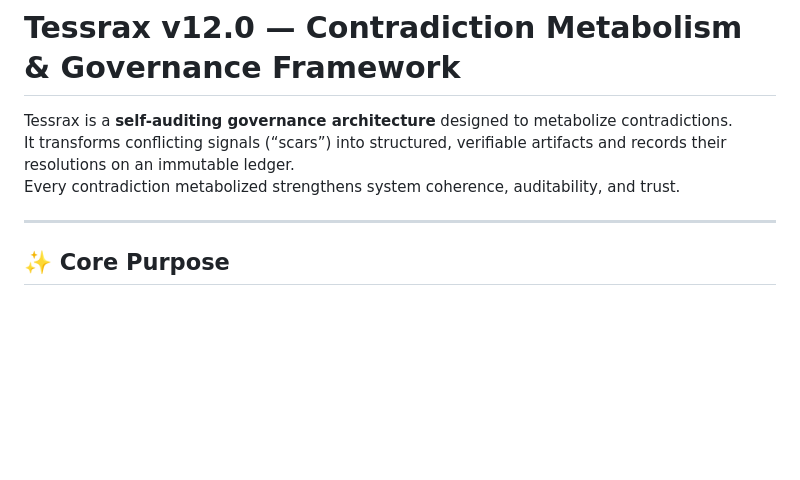
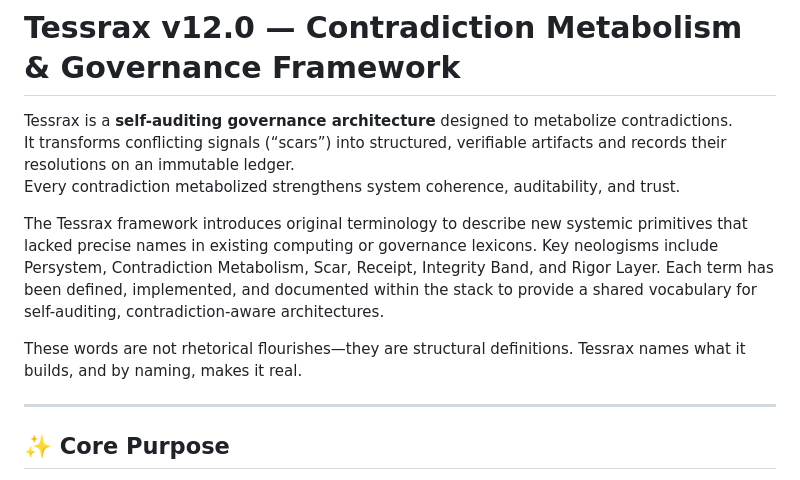
Before and after one commit to joshuavetos/Tessrax, a Markdown page: README.md, the part around the change. Rendered like a GitHub page; blank space fills up the shorter version.

```diff
--- a/README.md
+++ b/README.md
@@ -3,6 +3,12 @@
 Tessrax is a **self-auditing governance architecture** designed to metabolize contradictions.
 It transforms conflicting signals (“scars”) into structured, verifiable artifacts and records their resolutions on an immutable ledger.
 Every contradiction metabolized strengthens system coherence, auditability, and trust.
+
+The Tessrax framework introduces original terminology to describe new systemic primitives that lacked precise names in existing computing or governance lexicons.
+Key neologisms include Persystem, Contradiction Metabolism, Scar, Receipt, Integrity Band, and Rigor Layer. Each term has been defined, implemented, and documented within the stack to provide a shared vocabulary for self-auditing, contradiction-aware architectures.
+
+These words are not rhetorical flourishes—they are structural definitions.
+Tessrax names what it builds, and by naming, makes it real.
 
 ---
 
```
